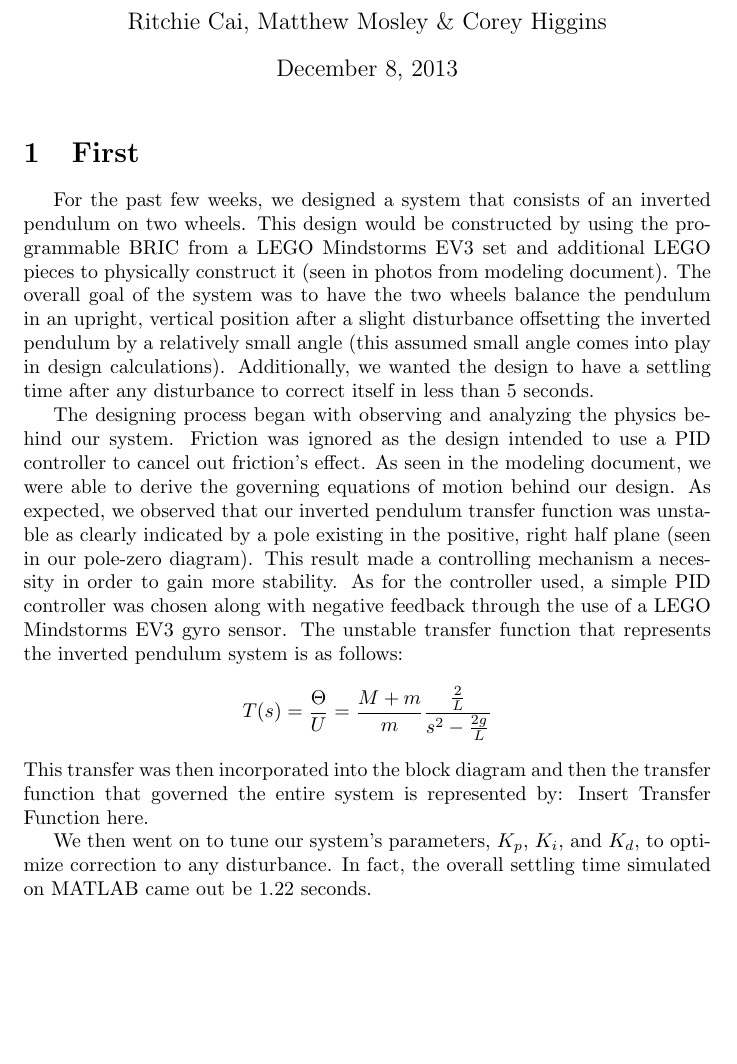
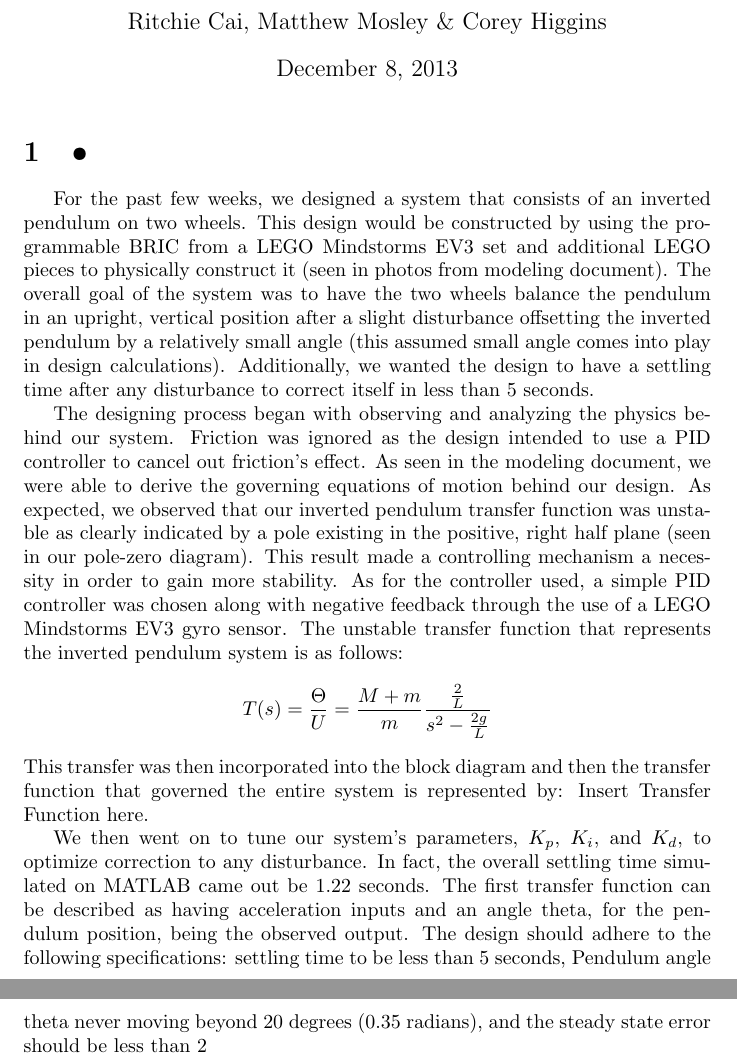
Before and after one commit to malloc82/Inverted_Pendulum, a LaTeX document (docs/summary.tex): part of the page before the commit and two parts of pages 1 and 2 of 2 after it, the two joined at a grey line, cut so that both start at the same text, the shorter picture padded with empty space. Compiled offline with pdfLaTeX.

Commit message:
More changes Transfer functions and other stuff

```diff
--- a/docs/summary.tex
+++ b/docs/summary.tex
@@ -6,7 +6,7 @@
 
 \begin{document}
 \maketitle
-\section{First}
+\section{•}
 For the past few weeks, we designed a system that consists of an inverted pendulum on two wheels. This design would be constructed by using the programmable BRIC from a LEGO Mindstorms EV3 set and additional LEGO pieces to physically construct it (seen in photos from modeling document). The overall goal of the system was to have the two wheels balance the pendulum in an upright, vertical position after a slight disturbance offsetting the inverted pendulum by a relatively small angle (this assumed small angle comes into play in design calculations). Additionally, we wanted the design to have a settling time after any disturbance to correct itself in less than 5 seconds.
 
 The designing process began with observing and analyzing the physics behind our system. Friction was ignored as the design intended to use a PID controller to cancel out friction's effect. As seen in the modeling document, we were able to derive the governing equations of motion behind our design. As expected, we observed that our inverted pendulum transfer function was unstable as clearly indicated by a pole existing in the positive, right half plane (seen in our pole-zero diagram). This result made a controlling mechanism a necessity in order to gain more stability. As for the controller used, a simple PID controller was chosen along with negative feedback through the use of a LEGO Mindstorms EV3 gyro sensor. The unstable transfer function that represents the inverted pendulum system is as follows:
@@ -17,4 +17,6 @@ This  transfer was then incorporated into the block diagram and then the transfe
 Insert Transfer Function here.
 
 We then went on to tune our system's parameters, $K_p$, $K_i$, and $K_d$, to optimize correction to any disturbance. In fact, the overall settling time simulated on MATLAB came out be 1.22 seconds.
+The first transfer function can be described as having acceleration inputs and an angle theta, for the pendulum position, being the observed output. The design should adhere to the following specifications: settling time to be less than 5 seconds, Pendulum angle theta never moving beyond 20 degrees (0.35 radians), and the steady state error should be less than 2%.
+
 \end{document}
```
